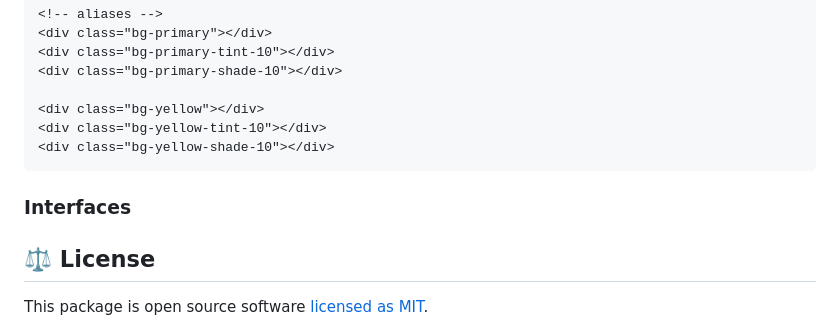
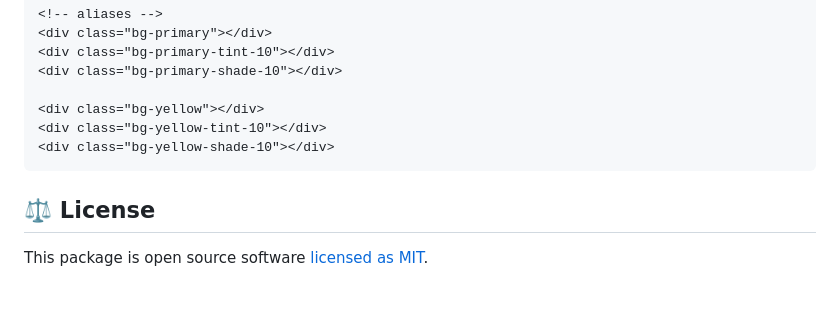
Before and after one commit to synxty/core, a Markdown page: callisto/design-tokens/README.md, the part around the change. Drawn GitHub-style; blank space fills up the shorter version.

Commit message:
remove interfaces section from readme

````diff
--- a/callisto/design-tokens/README.md
+++ b/callisto/design-tokens/README.md
@@ -123,8 +123,6 @@ Usage examples:
 <div class="bg-yellow-shade-10"></div>
 ```
 
-### Interfaces
-
 ## ⚖️ License
 
 This package is open source software [licensed as MIT](LICENSE).
````
